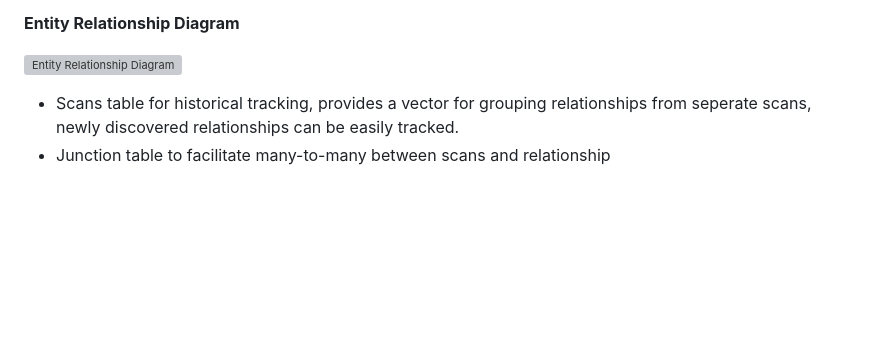
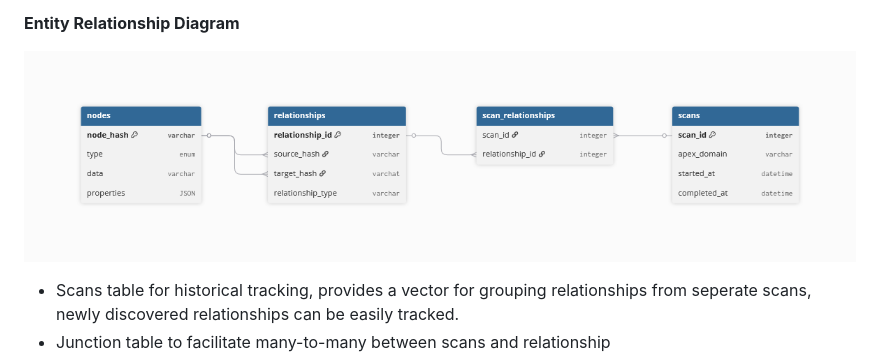
Before and after one commit to Kuba-Kowal/Infrastructure-Mapping-API, a Markdown page: README.md, the part around the change. GitHub-like rendering; blank space fills up the shorter version; grey boxes are pictures that could not be loaded.

Commit message:
Fix image path for ERD in README
Corrected image path for the Entity Relationship Diagram.

```diff
--- a/README.md
+++ b/README.md
@@ -60,7 +60,7 @@ options:
 
 **Entity Relationship Diagram**
 
-![Entity Relationship Diagram](images/ERD.png)
+![Entity Relationship Diagram](Images/ERD.png)
 
 - Scans table for historical tracking, provides a vector for grouping relationships from seperate scans, newly discovered relationships can be easily tracked.
 - Junction table to facilitate many-to-many between scans and relationship
```
